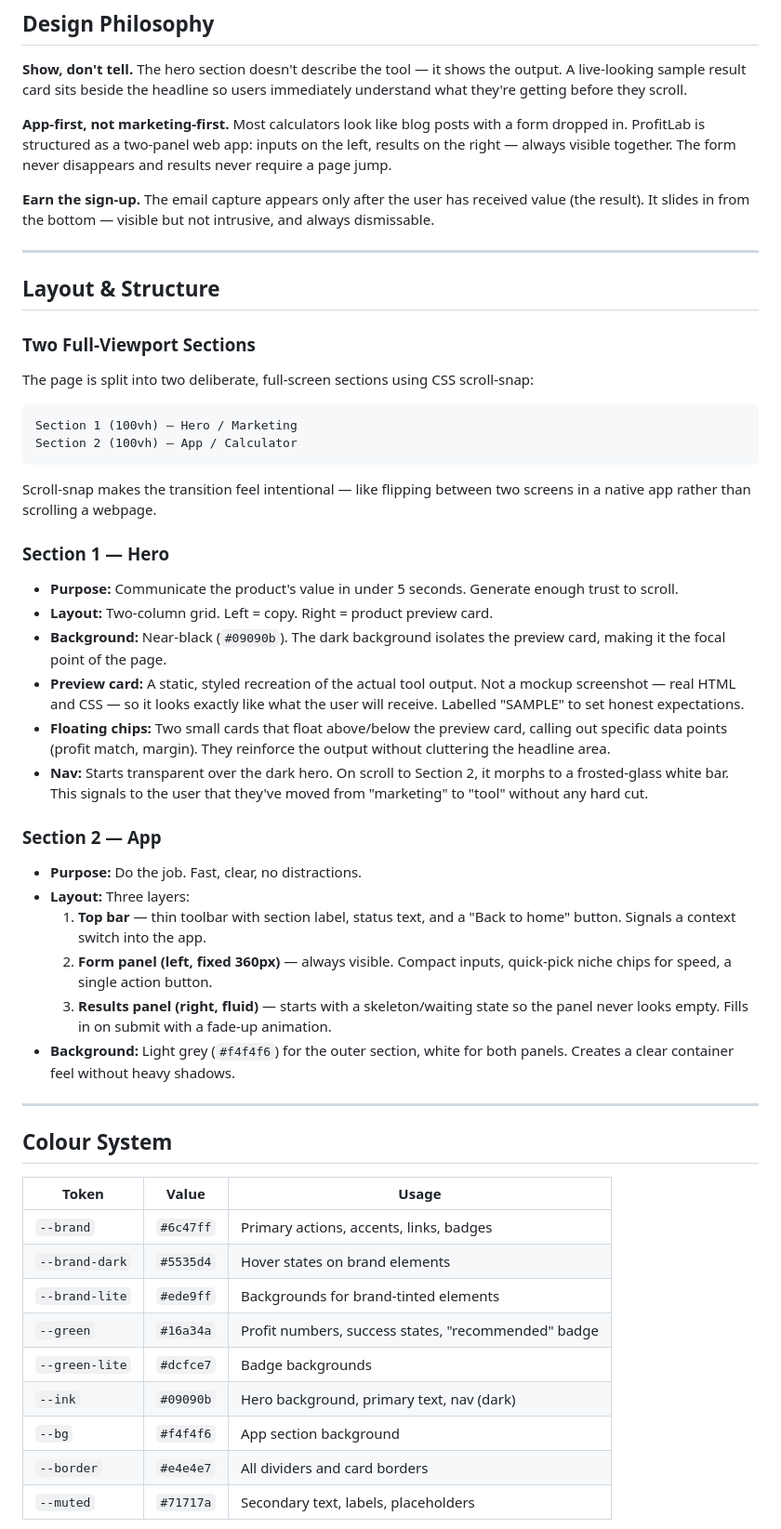
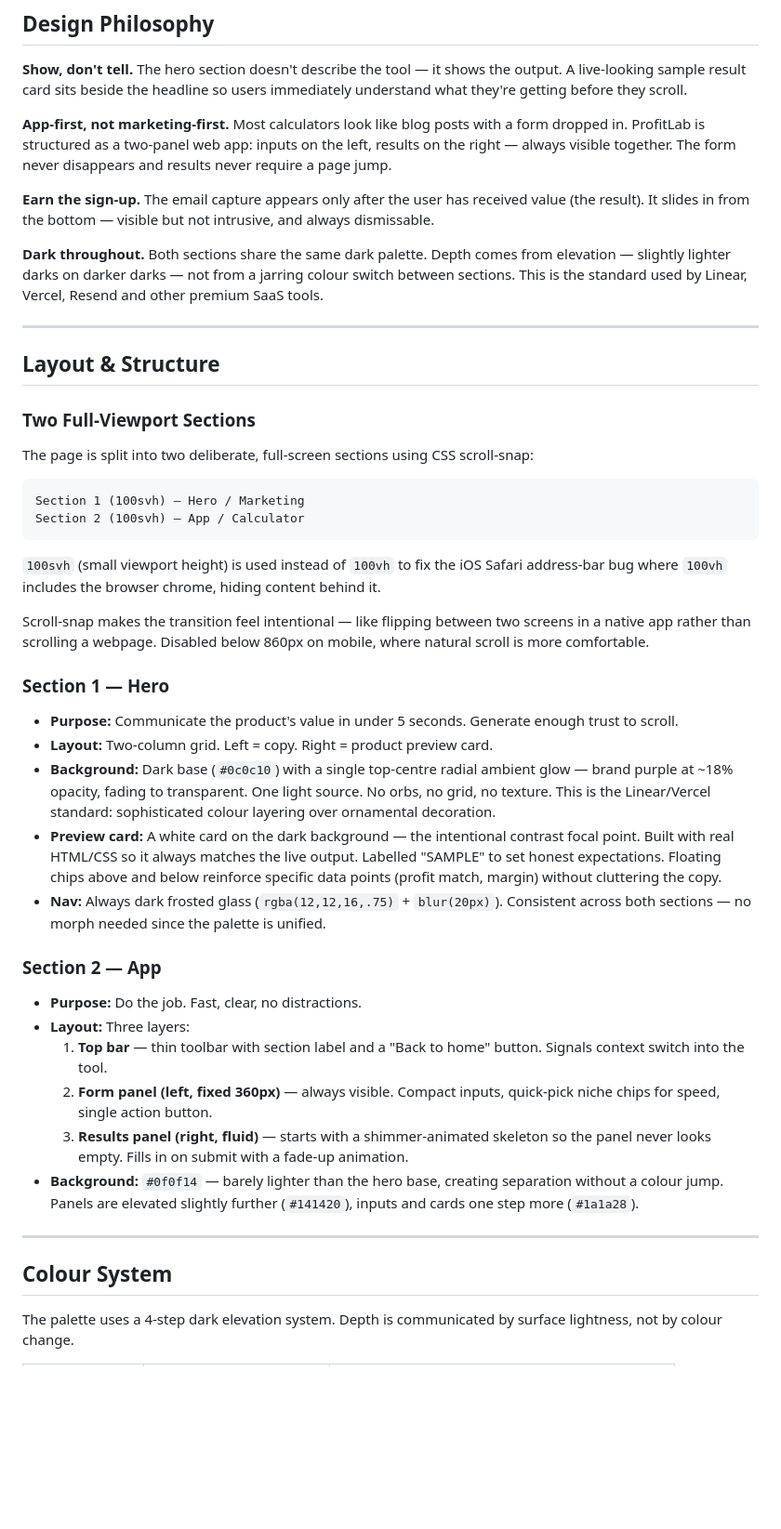
Before and after one commit to Jept-96/profit-calculator, a Markdown page: design-concept.md, the part around one of its changes. Shown at 93% size. Drawn GitHub-style; blank space fills up the shorter version.

````diff
--- a/design-concept.md
+++ b/design-concept.md
@@ -17,6 +17,9 @@ Most calculators look like blog posts with a form dropped in. ProfitLab is struc
 **Earn the sign-up.**
 The email capture appears only after the user has received value (the result). It slides in from the bottom — visible but not intrusive, and always dismissable.
 
+**Dark throughout.**
+Both sections share the same dark palette. Depth comes from elevation — slightly lighter darks on darker darks — not from a jarring colour switch between sections. This is the standard used by Linear, Vercel, Resend and other premium SaaS tools.
+
 ---
 
 ## Layout & Structure
@@ -26,43 +29,34 @@ The email capture appears only after the user has received value (the result). I
 The page is split into two deliberate, full-screen sections using CSS scroll-snap:
 
 ```
-Section 1 (100vh) — Hero / Marketing
-Section 2 (100vh) — App / Calculator
+Section 1 (100svh) — Hero / Marketing
+Section 2 (100svh) — App / Calculator
 ```
 
-Scroll-snap makes the transition feel intentional — like flipping between two screens in a native app rather than scrolling a webpage.
+`100svh` (small viewport height) is used instead of `100vh` to fix the iOS Safari address-bar bug where `100vh` includes the browser chrome, hiding content behind it.
+
+Scroll-snap makes the transition feel intentional — like flipping between two screens in a native app rather than scrolling a webpage. Disabled below 860px on mobile, where natural scroll is more comfortable.
 
 ### Section 1 — Hero
 
 - **Purpose:** Communicate the product's value in under 5 seconds. Generate enough trust to scroll.
 - **Layout:** Two-column grid. Left = copy. Right = product preview card.
-- **Background:** Near-black (`#09090b`). The dark background isolates the preview card, making it the focal point of the page.
-- **Preview card:** A static, styled recreation of the actual tool output. Not a mockup screenshot — real HTML and CSS — so it looks exactly like what the user will receive. Labelled "SAMPLE" to set honest expectations.
-- **Floating chips:** Two small cards that float above/below the preview card, calling out specific data points (profit match, margin). They reinforce the output without cluttering the headline area.
-- **Nav:** Starts transparent over the dark hero. On scroll to Section 2, it morphs to a frosted-glass white bar. This signals to the user that they've moved from "marketing" to "tool" without any hard cut.
+- **Background:** Dark base (`#0c0c10`) with a single top-centre radial ambient glow — brand purple at ~18% opacity, fading to transparent. One light source. No orbs, no grid, no texture. This is the Linear/Vercel standard: sophisticated colour layering over ornamental decoration.
+- **Preview card:** A white card on the dark background — the intentional contrast focal point. Built with real HTML/CSS so it always matches the live output. Labelled "SAMPLE" to set honest expectations. Floating chips above and below reinforce specific data points (profit match, margin) without cluttering the copy.
+- **Nav:** Always dark frosted glass (`rgba(12,12,16,.75)` + `blur(20px)`). Consistent across both sections — no morph needed since the palette is unified.
 
 ### Section 2 — App
 
 - **Purpose:** Do the job. Fast, clear, no distractions.
 - **Layout:** Three layers:
-  1. **Top bar** — thin toolbar with section label, status text, and a "Back to home" button. Signals a context switch into the app.
-  2. **Form panel (left, fixed 360px)** — always visible. Compact inputs, quick-pick niche chips for speed, a single action button.
-  3. **Results panel (right, fluid)** — starts with a skeleton/waiting state so the panel never looks empty. Fills in on submit with a fade-up animation.
-- **Background:** Light grey (`#f4f4f6`) for the outer section, white for both panels. Creates a clear container feel without heavy shadows.
+  1. **Top bar** — thin toolbar with section label and a "Back to home" button. Signals context switch into the tool.
+  2. **Form panel (left, fixed 360px)** — always visible. Compact inputs, quick-pick niche chips for speed, single action button.
+  3. **Results panel (right, fluid)** — starts with a shimmer-animated skeleton so the panel never looks empty. Fills in on submit with a fade-up animation.
+- **Background:** `#0f0f14` — barely lighter than the hero base, creating separation without a colour jump. Panels are elevated slightly further (`#141420`), inputs and cards one step more (`#1a1a28`).
 
 ---
 
 ## Colour System
 
-| Token          | Value     | Usage                                      |
-|----------------|-----------|--------------------------------------------|
-| `--brand`      | `#6c47ff` | Primary actions, accents, links, badges    |
-| `--brand-dark` | `#5535d4` | Hover states on brand elements             |
-| `--brand-lite` | `#ede9ff` | Backgrounds for brand-tinted elements      |
-| `--green`      | `#16a34a` | Profit numbers, success states, "recommended" badge |
-| `--green-lite` | `#dcfce7` | Badge backgrounds                          |
-| `--ink`        | `#09090b` | Hero background, primary text, nav (dark)  |
-| `--bg`         | `#f4f4f6` | App section background                     |
-| `--border`     | `#e4e4e7` | All dividers and card borders              |
-| `--muted`      | `#71717a` | Secondary text, labels, placeholders       |
+The palette uses a 4-step dark elevation system. Depth is communicated by surface lightness, not by colour change.
 
````
Also changed, not shown: other parts of design-concept.md (+52 -24 lines).
